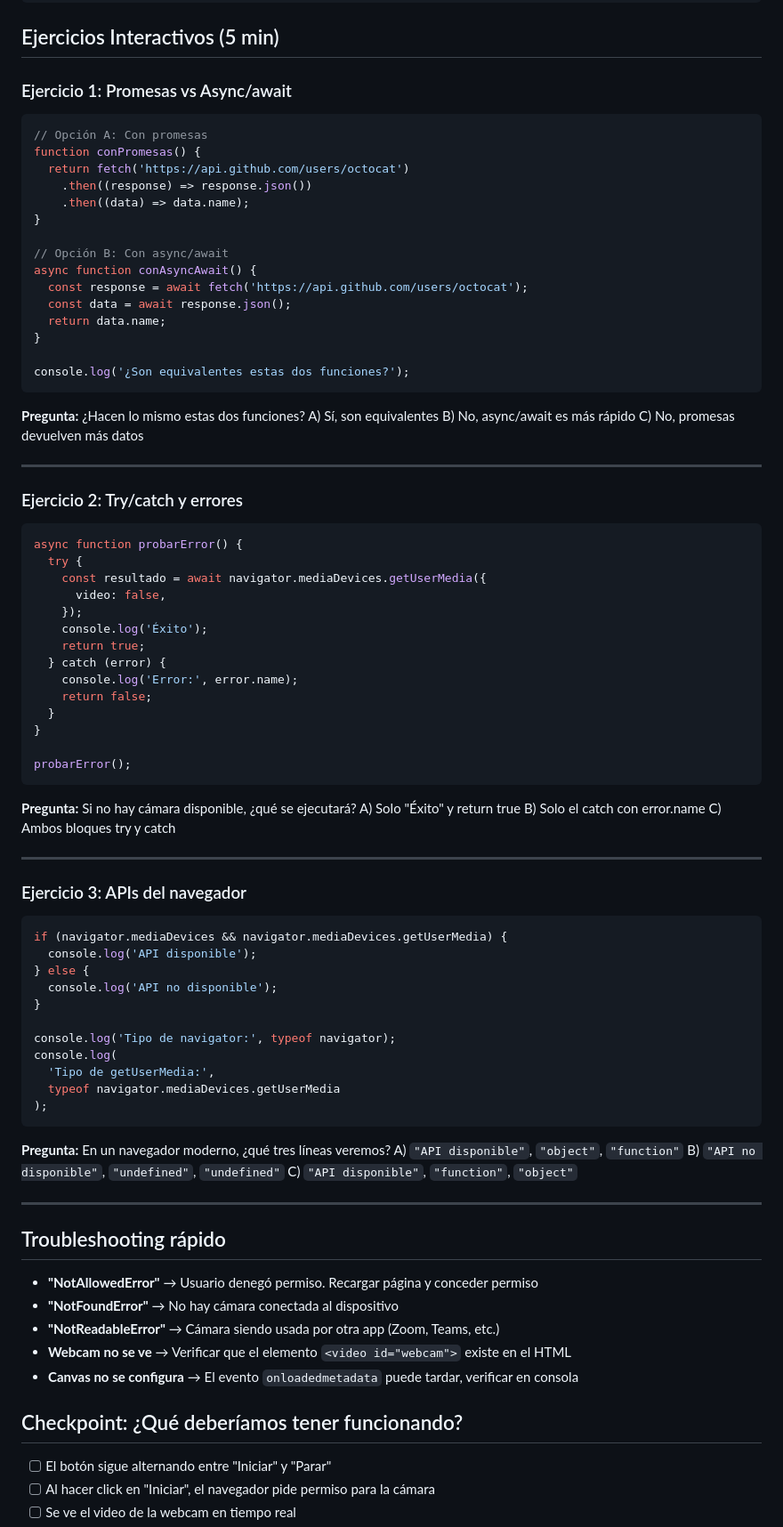
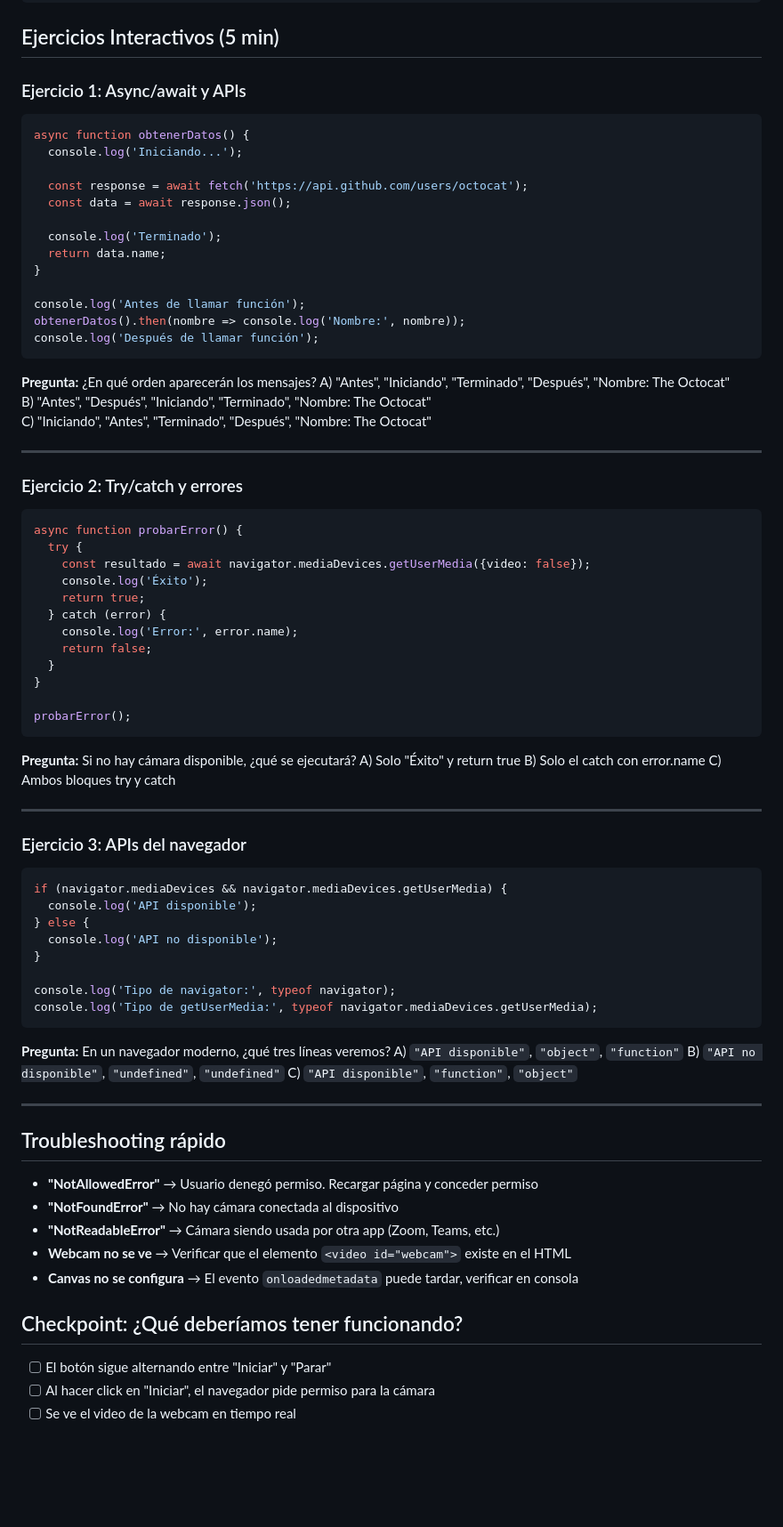
Before and after one commit to FromtendLeap/javascript-for-the-rest-of-us, a Markdown page: Fase_2.md, the part around the change printed below. Shown: that part at 89% size. Rendered like a GitHub page; blank space fills up the shorter version.

````diff
--- a/Fase_2.md
+++ b/Fase_2.md
@@ -300,39 +289,34 @@ console.log('🎬 Sistema con webcam listo');
 
 ## Ejercicios Interactivos (5 min)
 
-### Ejercicio 1: Promesas vs Async/await
+### Ejercicio 1: Async/await y APIs
+```js
+async function obtenerDatos() {
+  console.log('Iniciando...');
 
-```js
-// Opción A: Con promesas
-function conPromesas() {
-  return fetch('https://api.github.com/users/octocat')
-    .then((response) => response.json())
-    .then((data) => data.name);
-}
-
-// Opción B: Con async/await
-async function conAsyncAwait() {
   const response = await fetch('https://api.github.com/users/octocat');
   const data = await response.json();
+
+  console.log('Terminado');
   return data.name;
 }
 
-console.log('¿Son equivalentes estas dos funciones?');
+console.log('Antes de llamar función');
+obtenerDatos().then(nombre => console.log('Nombre:', nombre));
+console.log('Después de llamar función');
 ```
-
-**Pregunta:** ¿Hacen lo mismo estas dos funciones?
-A) Sí, son equivalentes B) No, async/await es más rápido C) No, promesas devuelven más datos
+**Pregunta:** ¿En qué orden aparecerán los mensajes?
+A) "Antes", "Iniciando", "Terminado", "Después", "Nombre: The Octocat"
+B) "Antes", "Después", "Iniciando", "Terminado", "Nombre: The Octocat"
+C) "Iniciando", "Antes", "Terminado", "Después", "Nombre: The Octocat"
 
 ---
 
 ### Ejercicio 2: Try/catch y errores
-
 ```js
 async function probarError() {
   try {
-    const resultado = await navigator.mediaDevices.getUserMedia({
-      video: false,
-    });
+    const resultado = await navigator.mediaDevices.getUserMedia({video: false});
     console.log('Éxito');
     return true;
   } catch (error) {
@@ -343,14 +327,12 @@ async function probarError() {
 
 probarError();
 ```
-
 **Pregunta:** Si no hay cámara disponible, ¿qué se ejecutará?
-A) Solo "Éxito" y return true B) Solo el catch con error.name C) Ambos bloques try y catch
+A) Solo "Éxito" y return true  B) Solo el catch con error.name  C) Ambos bloques try y catch
 
 ---
 
 ### Ejercicio 3: APIs del navegador
-
 ```js
 if (navigator.mediaDevices && navigator.mediaDevices.getUserMedia) {
   console.log('API disponible');
@@ -359,19 +341,14 @@ if (navigator.mediaDevices && navigator.mediaDevices.getUserMedia) {
 }
 
 console.log('Tipo de navigator:', typeof navigator);
-console.log(
-  'Tipo de getUserMedia:',
-  typeof navigator.mediaDevices.getUserMedia
-);
+console.log('Tipo de getUserMedia:', typeof navigator.mediaDevices.getUserMedia);
 ```
-
 **Pregunta:** En un navegador moderno, ¿qué tres líneas veremos?
-A) `"API disponible"`, `"object"`, `"function"` B) `"API no disponible"`, `"undefined"`, `"undefined"` C) `"API disponible"`, `"function"`, `"object"`
+A) `"API disponible"`, `"object"`, `"function"`  B) `"API no disponible"`, `"undefined"`, `"undefined"`  C) `"API disponible"`, `"function"`, `"object"`
 
 ---
 
 ## Troubleshooting rápido
-
 - **"NotAllowedError"** → Usuario denegó permiso. Recargar página y conceder permiso
 - **"NotFoundError"** → No hay cámara conectada al dispositivo
 - **"NotReadableError"** → Cámara siendo usada por otra app (Zoom, Teams, etc.)
@@ -379,7 +356,6 @@ A) `"API disponible"`, `"object"`, `"function"` B) `"API no disponible"`, `"unde
 - **Canvas no se configura** → El evento `onloadedmetadata` puede tardar, verificar en consola
 
 ## Checkpoint: ¿Qué deberíamos tener funcionando?
-
 - [ ] El botón sigue alternando entre "Iniciar" y "Parar"
 - [ ] Al hacer click en "Iniciar", el navegador pide permiso para la cámara
 - [ ] Se ve el video de la webcam en tiempo real
````
Also changed, not shown: other parts of Fase_2.md (+39 -50 lines).
